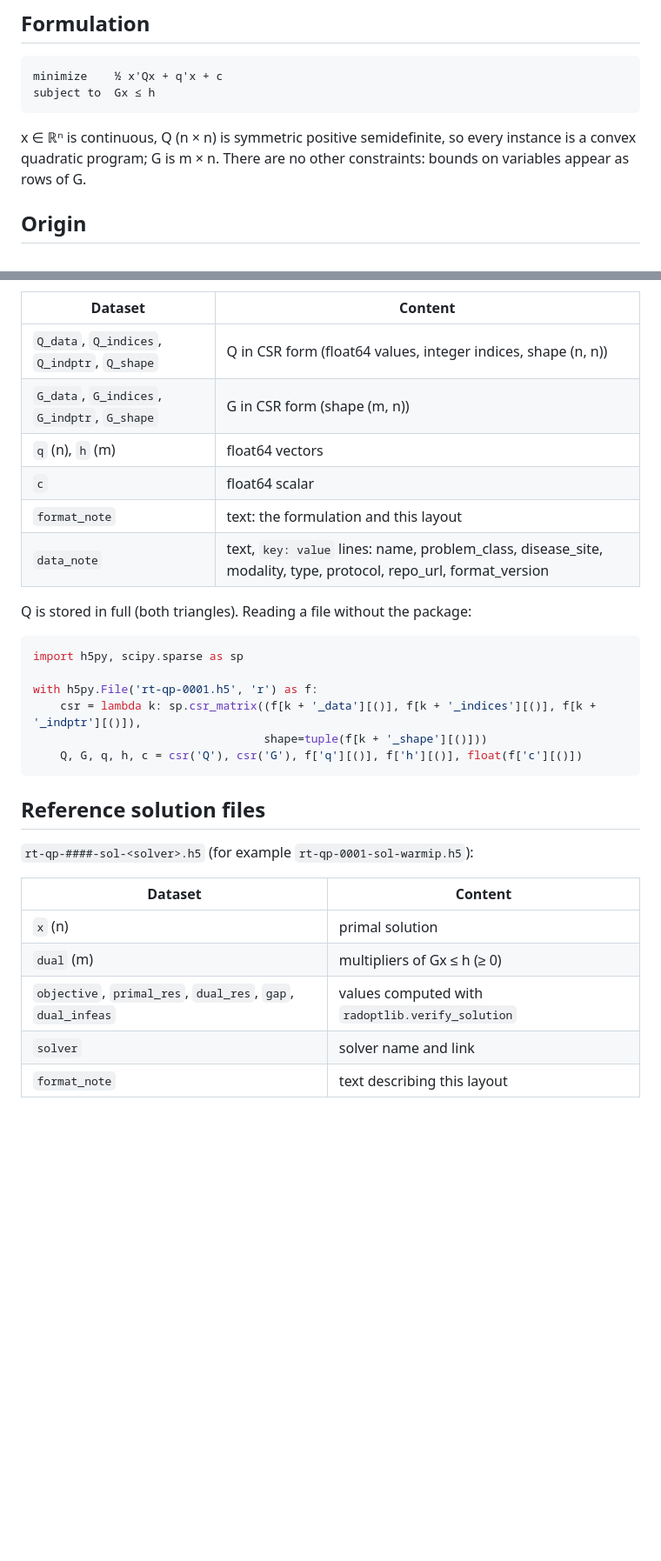
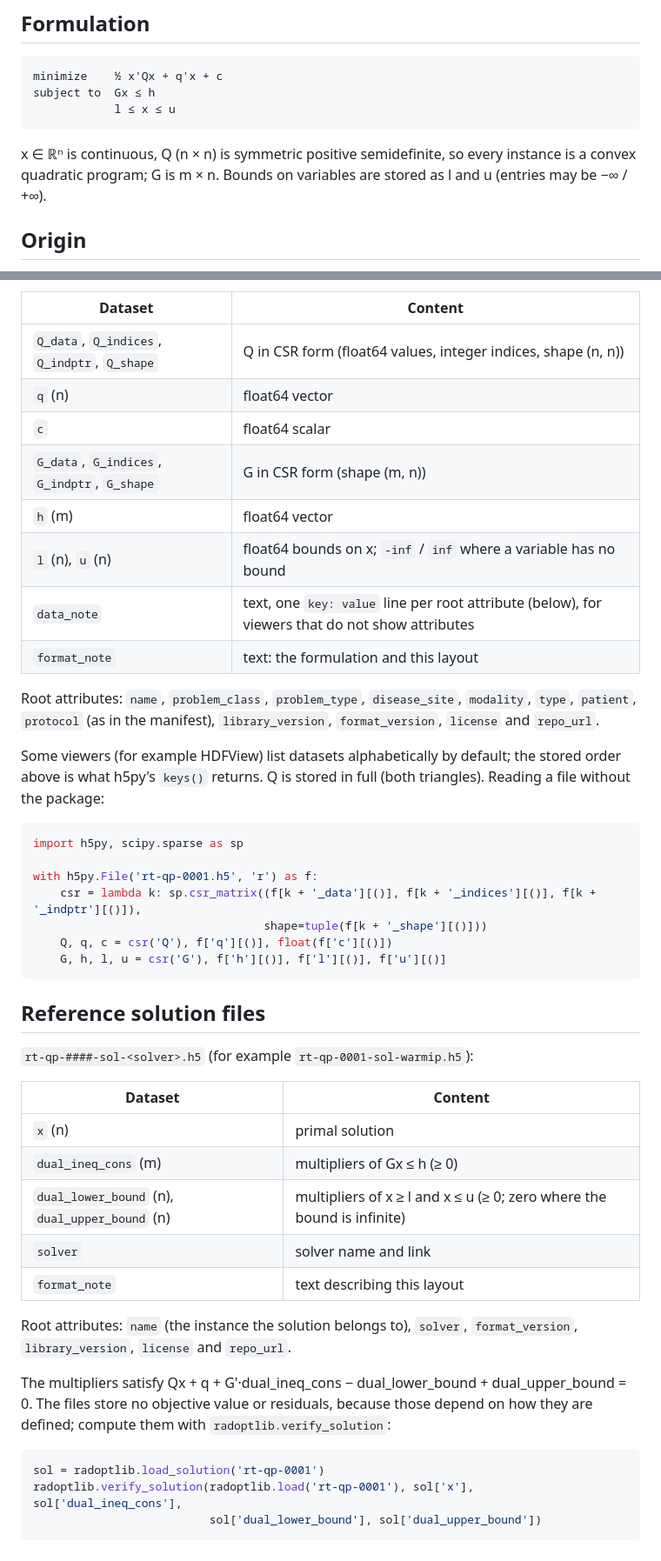
Before and after one commit to Radiotherapy-Optimization/RadOptLIB, a Markdown page: docs/qp.md, 2 parts joined by grey strips. Shown at 87% size. Rendered like a GitHub page; blank space fills up the shorter version.

````diff
--- a/docs/qp.md
+++ b/docs/qp.md
@@ -5,11 +5,12 @@
 ```
 minimize    ½ x'Qx + q'x + c
 subject to  Gx ≤ h
+            l ≤ x ≤ u
 ```
 
 x ∈ ℝⁿ is continuous, Q (n × n) is symmetric positive semidefinite, so every instance is a convex
-quadratic program; G is m × n. There are no other constraints: bounds on variables appear as rows
-of G.
+quadratic program; G is m × n. Bounds on variables are stored as l and u (entries may be
+−∞ / +∞).
 
 ## Origin
 
@@ -74,13 +79,19 @@ radoptlib.select(max_n=50000, min_m=100000)         # or exact limits on any num
 | Dataset | Content |
 |---|---|
 | `Q_data`, `Q_indices`, `Q_indptr`, `Q_shape` | Q in CSR form (float64 values, integer indices, shape (n, n)) |
+| `q` (n) | float64 vector |
+| `c` | float64 scalar |
 | `G_data`, `G_indices`, `G_indptr`, `G_shape` | G in CSR form (shape (m, n)) |
-| `q` (n), `h` (m) | float64 vectors |
-| `c` | float64 scalar |
+| `h` (m) | float64 vector |
+| `l` (n), `u` (n) | float64 bounds on x; `-inf` / `inf` where a variable has no bound |
+| `data_note` | text, one `key: value` line per root attribute (below), for viewers that do not show attributes |
 | `format_note` | text: the formulation and this layout |
-| `data_note` | text, `key: value` lines: name, problem_class, disease_site, modality, type, protocol, repo_url, format_version |
 
-Q is stored in full (both triangles). Reading a file without the package:
+Root attributes: `name`, `problem_class`, `problem_type`, `disease_site`, `modality`, `type`, `patient`,
+`protocol` (as in the manifest), `library_version`, `format_version`, `license` and `repo_url`.
+
+Some viewers (for example HDFView) list datasets alphabetically by default; the stored order above is
+what h5py's `keys()` returns. Q is stored in full (both triangles). Reading a file without the package:
 
 ```python
 import h5py, scipy.sparse as sp
@@ -88,7 +99,8 @@ import h5py, scipy.sparse as sp
 with h5py.File('rt-qp-0001.h5', 'r') as f:
     csr = lambda k: sp.csr_matrix((f[k + '_data'][()], f[k + '_indices'][()], f[k + '_indptr'][()]),
                                   shape=tuple(f[k + '_shape'][()]))
-    Q, G, q, h, c = csr('Q'), csr('G'), f['q'][()], f['h'][()], float(f['c'][()])
+    Q, q, c = csr('Q'), f['q'][()], float(f['c'][()])
+    G, h, l, u = csr('G'), f['h'][()], f['l'][()], f['u'][()]
 ```
 
 ## Reference solution files
@@ -98,7 +110,20 @@ with h5py.File('rt-qp-0001.h5', 'r') as f:
 | Dataset | Content |
 |---|---|
 | `x` (n) | primal solution |
-| `dual` (m) | multipliers of Gx ≤ h (≥ 0) |
-| `objective`, `primal_res`, `dual_res`, `gap`, `dual_infeas` | values computed with `radoptlib.verify_solution` |
+| `dual_ineq_cons` (m) | multipliers of Gx ≤ h (≥ 0) |
+| `dual_lower_bound` (n), `dual_upper_bound` (n) | multipliers of x ≥ l and x ≤ u (≥ 0; zero where the bound is infinite) |
 | `solver` | solver name and link |
 | `format_note` | text describing this layout |
+
+Root attributes: `name` (the instance the solution belongs to), `solver`, `format_version`,
+`library_version`, `license` and `repo_url`.
+
+The multipliers satisfy Qx + q + G'·dual_ineq_cons − dual_lower_bound + dual_upper_bound = 0. The files
+store no objective value or residuals, because those depend on how they are defined; compute them with
+`radoptlib.verify_solution`:
+
+```python
+sol = radoptlib.load_solution('rt-qp-0001')
+radoptlib.verify_solution(radoptlib.load('rt-qp-0001'), sol['x'], sol['dual_ineq_cons'],
+                          sol['dual_lower_bound'], sol['dual_upper_bound'])
+```
````
Also changed, not shown: other parts of docs/qp.md (+23 -19 lines), LICENSE-DATA.md (+2 -2 lines), README.md (+17 -48 lines), assets/qp_problem_size.png, assets/qp_size_vs_benchmarks.png (added), 9 other files.
